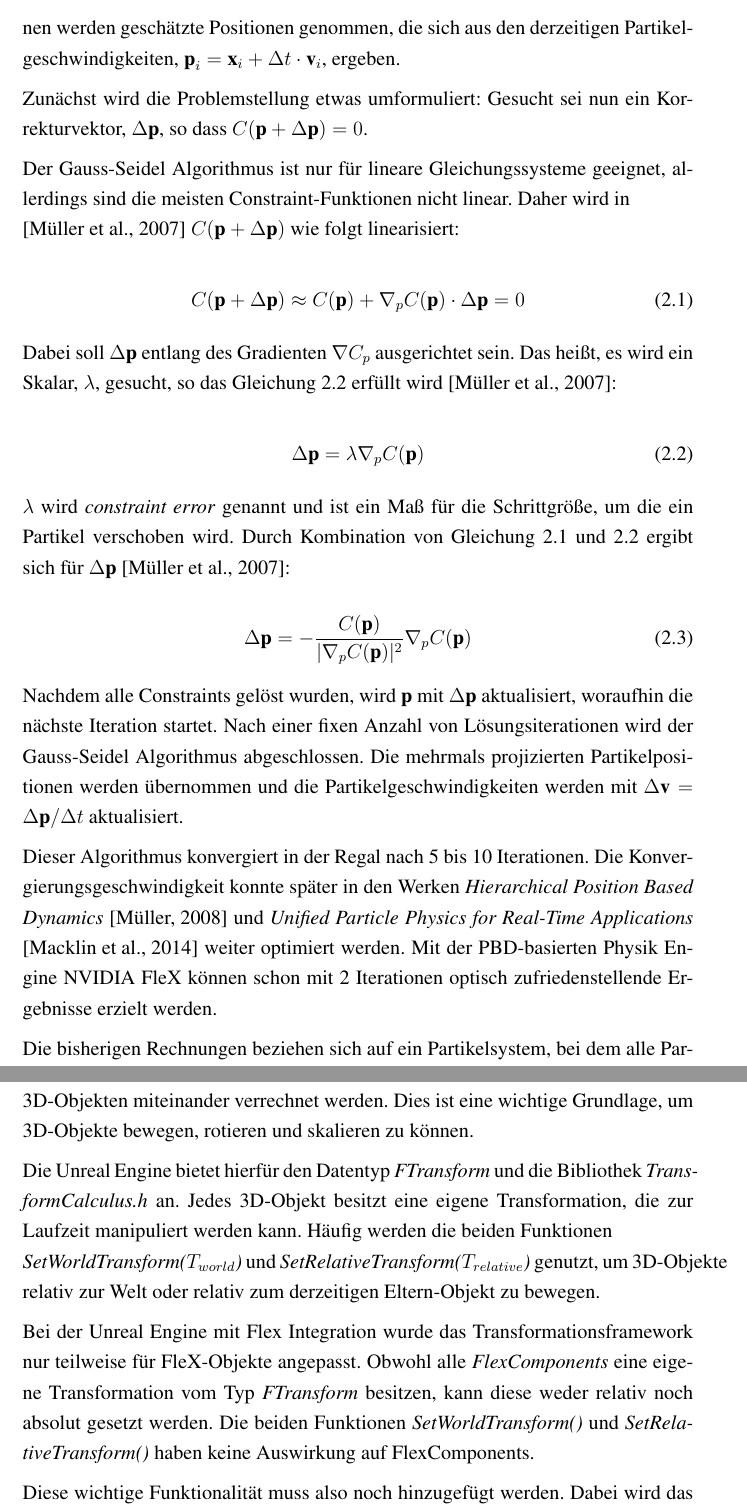
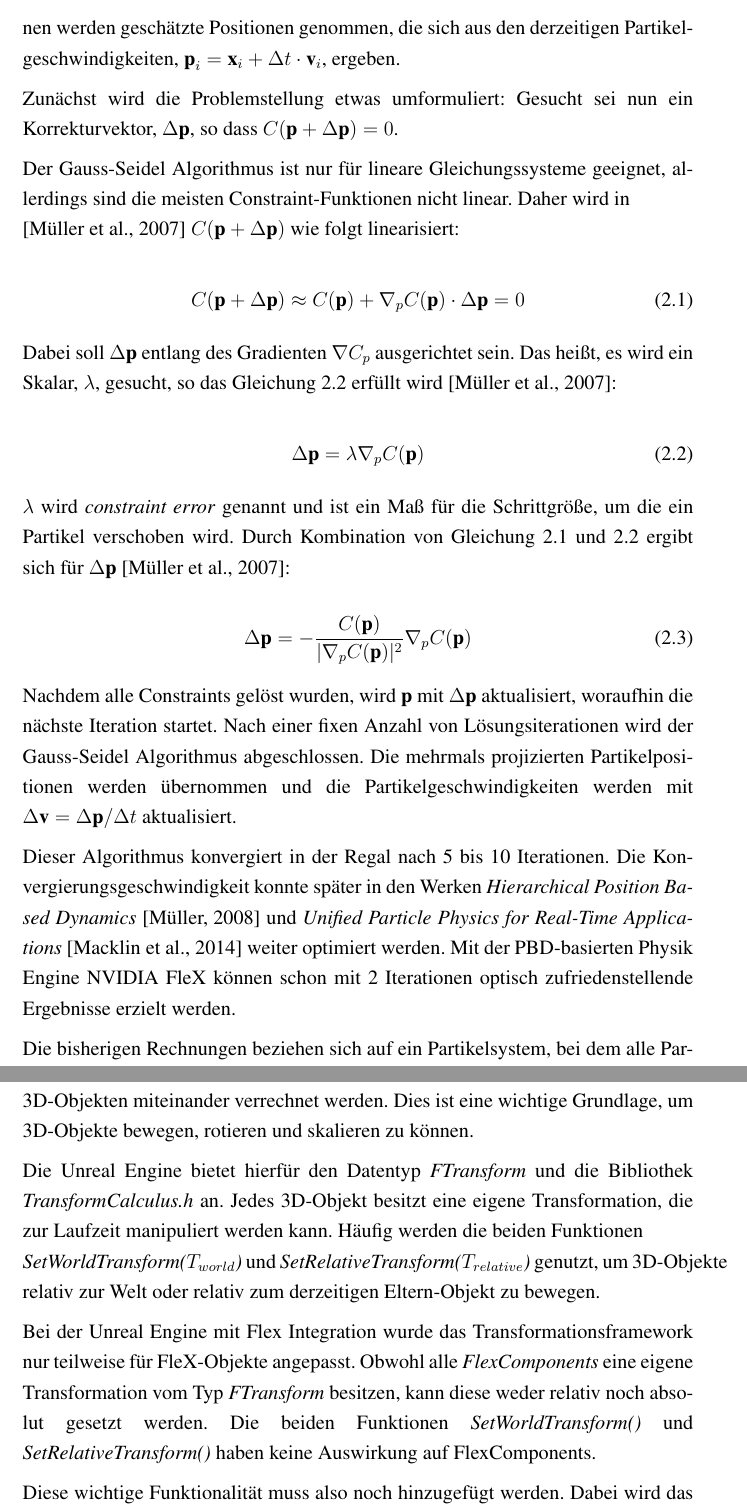
Before and after one commit to MaxLegnar/MasterarbeitLatexProject, a LaTeX thesis (MasterarbeitMaximilianLegnar.tex, which reads Grundlagen.tex, docinfo.tex, ht.tex): two parts of pages 18 and 34 of 60, joined at a grey line, cut so that both start at the same text. Compiled offline with pdfLaTeX.

Commit message:
einige \linebreak s eingebaut

```diff
--- a/Grundlagen.tex
+++ b/Grundlagen.tex
@@ -124,7 +124,7 @@ Um ein Constraint mit einer Kardinalität von $n$ zu lösen, wird das Gauß-Seid
 % Bei Gauss-Seidel müssen zuerst gute Startwerte gewählt werden damit der Algorithmuss möglichst schnell convergiert.
 Als Startwerte für die gesuchten $n$ Partikelpositionen werden geschätzte Positionen genommen, die sich aus den derzeitigen Partikelgeschwindigkeiten, $\textbf{p}_i = \textbf{x}_i + \Delta t \cdot \textbf{v}_i$, ergeben.
 
-Zunächst wird die Problemstellung etwas umformuliert: Gesucht sei nun ein Korrekturvektor, $\Delta \textbf{p}$, so dass $C(\textbf{p}+\Delta \textbf{p})=0$.
+Zunächst wird die Problemstellung etwas umformuliert: Gesucht sei nun ein \linebreak Korrekturvektor, $\Delta \textbf{p}$, so dass $C(\textbf{p}+\Delta \textbf{p})=0$.
 %Dabei wird $\Delta p$ entlang des Gradienten $\nabla C_p$ ausgerichtet um die lineare und rotatorische Trägheit zu erhalten \cite{PBD}.
 
 Der Gauss-Seidel Algorithmus ist nur für lineare Gleichungssysteme geeignet, allerdings sind die meisten Constraint-Funktionen nicht linear. Daher wird in \newline \cite{PBD} $C(\textbf{p}+\Delta \textbf{p})$ wie folgt linearisiert:
@@ -148,9 +148,9 @@ $\lambda$ wird \textit{constraint error} genannt und ist ein Maß für die Schri
 \label{form_db}
 \end{equation}
 
-Nachdem alle Constraints gelöst wurden, wird $\textbf{p}$ mit $\Delta \textbf{p}$ aktualisiert, woraufhin die nächste Iteration startet. Nach einer fixen Anzahl von Lösungsiterationen wird der Gauss-Seidel Algorithmus abgeschlossen. Die mehrmals projizierten Partikelpositionen werden übernommen und die Partikelgeschwindigkeiten werden mit $\Delta \textbf{v} = \Delta \textbf{p} / \Delta t$ aktualisiert.
+Nachdem alle Constraints gelöst wurden, wird $\textbf{p}$ mit $\Delta \textbf{p}$ aktualisiert, woraufhin die nächste Iteration startet. Nach einer fixen Anzahl von Lösungsiterationen wird der Gauss-Seidel Algorithmus abgeschlossen. Die mehrmals projizierten Partikelpositionen werden übernommen und die Partikelgeschwindigkeiten werden mit \linebreak  $\Delta \textbf{v} = \Delta \textbf{p} / \Delta t$ aktualisiert.
 
-Dieser Algorithmus konvergiert in der Regal nach 5 bis 10 Iterationen. Die Konvergierungsgeschwindigkeit konnte später in den Werken \textit{Hierarchical Position Based Dynamics} \cite{Mller2008HierarchicalPB} und \textit{Unified Particle Physics for Real-Time Applications} \cite{UPP} weiter optimiert werden. Mit der PBD-basierten Physik Engine NVIDIA FleX können schon mit 2 Iterationen optisch zufriedenstellende Ergebnisse erzielt werden.
+Dieser Algorithmus konvergiert in der Regal nach 5 bis 10 Iterationen. Die Konvergierungsgeschwindigkeit konnte später in den Werken \textit{Hierarchical Position Based Dynamics} \cite{Mller2008HierarchicalPB} und \textit{Unified Particle Physics for Real-Time Applications} \cite{UPP} weiter optimiert werden. Mit der PBD-basierten Physik  \linebreak Engine NVIDIA FleX können schon mit 2 Iterationen optisch zufriedenstellende Ergebnisse erzielt werden.
 
 Die bisherigen Rechnungen beziehen sich auf ein Partikelsystem, bei dem alle Partikel dieselbe Massen haben. Ist dies nicht der Fall, wird Gleichung \ref{form_lambda} durch Gleichung \ref{form_lambda2} ersetzt, damit die Trägheit (bzw. der Schwung) eines Partikels erhalten bleibt \cite{PBD}.
 
--- a/docinfo.tex
+++ b/docinfo.tex
@@ -36,7 +36,7 @@
 % Kurze (maximal halbseitige) Beschreibung, worum es in der Arbeit geht auf Deutsch
 \newcommand{\hsmaabstractde}
 {
-In dieser Arbeit wird untersucht, welches Potenzial Position Based Dynamics (PBD)-basierte Echtzeitsimulationen \cite{PBD} in Verbindung mit Game Engines für Serious Games im medizinischem Bereich haben.
+In dieser Arbeit wird untersucht, welches Potenzial Position Based Dynamics (PBD)-basierte Echtzeitsimulationen \cite{PBD} in Verbindung mit Game \linebreak Engines für Serious Games im medizinischem Bereich haben.
 
 Hierfür wird die Unreal Engine 4 zusammen mit NVIDIA FleX \cite{UPP} genutzt, um Software zu untersuchen, die auf einen aktuellen technischen Stand ist. Zuerst wird die Performance und das Simulationsverhalten von NVIDIA FleX  genauer untersucht, um in Erfahrung zu bringen, wie PBD-Simulationen von unterschiedlichen Faktoren beeinflusst werden. Außerdem werden fehlende Funktionalitäten identifiziert, die für die Entwicklung von Serious Games wichtig sind. Daraufhin werden Lösungen präsentiert, mit denen die fehlenden Funktionalitäten implementiert werden können.
 %Dabei wird vor allem auf die umfangreichen Funktionen der Unreal Engine 4 gesetzt.
@@ -71,10 +71,10 @@ Es wird auch eine optisch realistische Nadel-Gewebe-Interaktion umgesetzt. Geweb
 {
 This thesis examines the potential of Position Based Dynamics (PBD)-based real-time simulations \cite{PBD} in connection with game engines for serious games with medical background.
 
-For this purpose, the Unreal Engine 4 is used together with NVIDIA FleX \newline \cite{UPP} to examine software that is state-of-the-art. First, the performance and simulation behavior of FleX is examined in more detail in order to find out how FleX simulations are influenced by different factors. Then missing functionalities are identified, which could be useful for serious game development. After that, we present solutions which can be used to implement these missing functionalities.
+For this purpose, the Unreal Engine 4 is used together with NVIDIA FleX \newline \cite{UPP} to examine software that is state-of-the-art. First, the performance and simulation behavior of FleX is examined in more detail in order to find out how FleX simulations are influenced by different factors. Then missing \linebreak functionalities are identified, which could be useful for serious game development. After that, we present solutions which can be used to implement these missing functionalities.
 In that way we optain a comprehensive and easy-to-use framework which serves as a development platform for medical real-time simulations.
 
 In addition, a solution is presented how to implement immersive surgical simulators without haptic feedback. Such surgical simulations can be used with standard VR systems, like an Oculus Quest 2, HTC vive or valve index. The user can use his motion controllers to grab virtual tools and use them. With the help of simulated forces, a virtual tool can apply accurate interaction forces to virtual environment.
 
-An optically realistic needle-tissue interaction is also implemented. Tissue and needle are modeled with the help of particles and \textit{Shape Matching Constraints} \newline \cite{Shape}. The particle structure of the tissue model is not changed.
+An optically realistic needle-tissue interaction is also implemented. Tissue and \linebreak needle are modeled with the help of particles and \textit{Shape Matching Constraints} \newline \cite{Shape}. The particle structure of the tissue model is not changed.
 }
--- a/ht.tex
+++ b/ht.tex
@@ -308,9 +308,9 @@ In der Einleitung von \cite{UE4FlexDoc} wird bereits darauf hingewiesen, dass di
 Game Engines verfügen in der Regel über eine umfangreiche Bibliothek für Transformationsberechnungen. So können Punkte oder Richtungen mit homogenen Transformationen manipuliert und die Transformationsmatrizen von unterschiedlichen 3D-Objekten miteinander verrechnet werden.
 Dies ist eine wichtige Grundlage, um 3D-Objekte bewegen, rotieren und skalieren zu können.
 
-Die Unreal Engine bietet hierfür den Datentyp \textit{FTransform} und die Bibliothek \textit{TransformCalculus.h} an. Jedes 3D-Objekt besitzt eine eigene Transformation, die zur Laufzeit manipuliert werden kann. Häufig werden die beiden Funktionen \newline \textit{SetWorldTransform($T_{world}$)} und \textit{SetRelativeTransform($T_{relative}$)} genutzt, um 3D-Objekte relativ zur Welt oder relativ zum derzeitigen Eltern-Objekt zu bewegen.
+Die Unreal Engine bietet hierfür den Datentyp \textit{FTransform} und die Bibliothek  \linebreak \textit{TransformCalculus.h} an. Jedes 3D-Objekt besitzt eine eigene Transformation, die zur Laufzeit manipuliert werden kann. Häufig werden die beiden Funktionen \newline \textit{SetWorldTransform($T_{world}$)} und \textit{SetRelativeTransform($T_{relative}$)} genutzt, um 3D-Objekte relativ zur Welt oder relativ zum derzeitigen Eltern-Objekt zu bewegen.
 
-Bei der Unreal Engine mit Flex Integration wurde das Transformationsframework nur teilweise für FleX-Objekte angepasst. Obwohl alle \textit{FlexComponents} eine eigene Transformation vom Typ \textit{FTransform} besitzen, kann diese weder relativ noch absolut gesetzt werden. Die beiden Funktionen \textit{SetWorldTransform()} und \textit{SetRelativeTransform()} haben keine Auswirkung auf FlexComponents.
+Bei der Unreal Engine mit Flex Integration wurde das Transformationsframework nur teilweise für FleX-Objekte angepasst. Obwohl alle \textit{FlexComponents} eine eigene Transformation vom Typ \textit{FTransform} besitzen, kann diese weder relativ noch absolut gesetzt werden. Die beiden Funktionen \textit{SetWorldTransform()} und  \linebreak \textit{SetRelativeTransform()} haben keine Auswirkung auf FlexComponents.
 
 Diese wichtige Funktionalität muss also noch hinzugefügt werden. Dabei wird das bereits bestehende Transformationsframework der Unreal Engine benutzt.
 
```
Also changed, not shown: Fazit_und_Ausblick.tex (+3 -0 lines), Grundlagen.tex (10 more changed lines), ht.tex (2 more changed lines).
